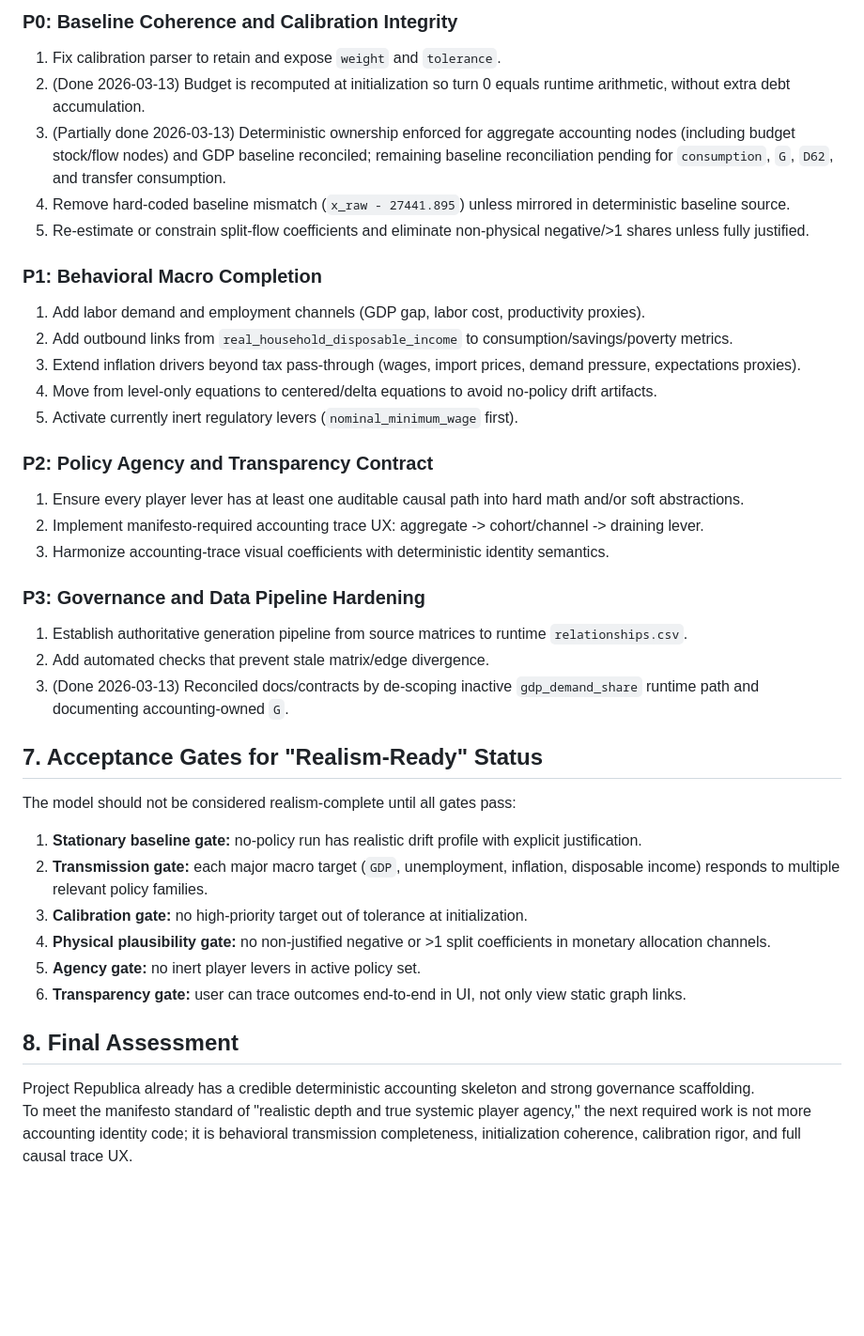
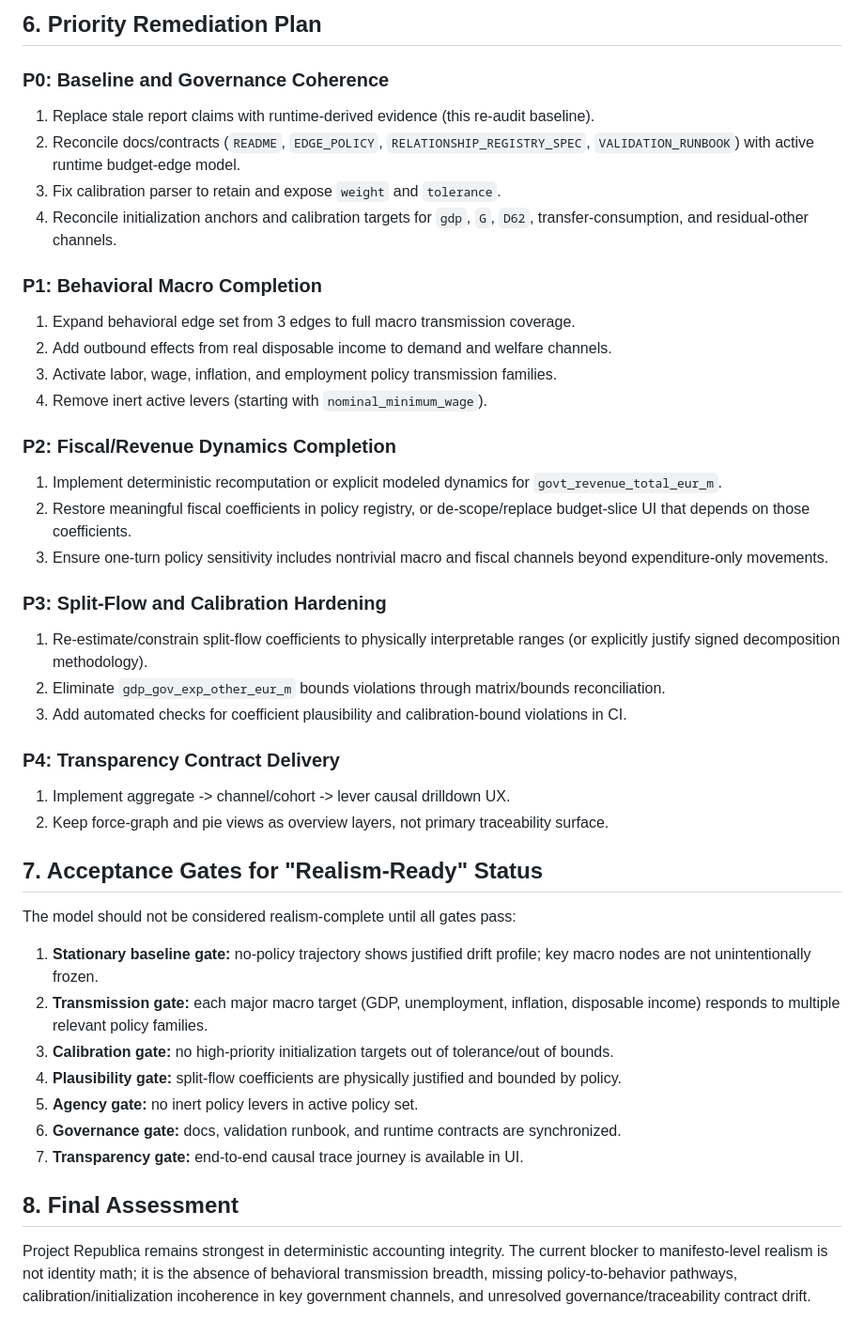
Before and after one commit to NeoLorenzo/Project-Republica, a Markdown page: SIMULATION_REALISM_STATE_REPORT.md, the part around one of its changes. Shown at 94% size. Drawn GitHub-style; blank space fills up the shorter version.

```diff
--- a/SIMULATION_REALISM_STATE_REPORT.md
+++ b/SIMULATION_REALISM_STATE_REPORT.md
@@ -148,40 +141,44 @@ Key out-of-tolerance nodes:
 
-### P0: Baseline Coherence and Calibration Integrity
-1. Fix calibration parser to retain and expose `weight` and `tolerance`.
-2. (Done 2026-03-13) Budget is recomputed at initialization so turn 0 equals runtime arithmetic, without extra debt accumulation.
-3. (Partially done 2026-03-13) Deterministic ownership enforced for aggregate accounting nodes (including budget stock/flow nodes) and GDP baseline reconciled; remaining baseline reconciliation pending for `consumption`, `G`, `D62`, and transfer consumption.
-4. Remove hard-coded baseline mismatch (`x_raw - 27441.895`) unless mirrored in deterministic baseline source.
-5. Re-estimate or constrain split-flow coefficients and eliminate non-physical negative/>1 shares unless fully justified.
+## 6. Priority Remediation Plan
+
+### P0: Baseline and Governance Coherence
+1. Replace stale report claims with runtime-derived evidence (this re-audit baseline).
+2. Reconcile docs/contracts (`README`, `EDGE_POLICY`, `RELATIONSHIP_REGISTRY_SPEC`, `VALIDATION_RUNBOOK`) with active runtime budget-edge model.
+3. Fix calibration parser to retain and expose `weight` and `tolerance`.
+4. Reconcile initialization anchors and calibration targets for `gdp`, `G`, `D62`, transfer-consumption, and residual-other channels.
 
 ### P1: Behavioral Macro Completion
-1. Add labor demand and employment channels (GDP gap, labor cost, productivity proxies).
-2. Add outbound links from `real_household_disposable_income` to consumption/savings/poverty metrics.
-3. Extend inflation drivers beyond tax pass-through (wages, import prices, demand pressure, expectations proxies).
-4. Move from level-only equations to centered/delta equations to avoid no-policy drift artifacts.
-5. Activate currently inert regulatory levers (`nominal_minimum_wage` first).
+1. Expand behavioral edge set from 3 edges to full macro transmission coverage.
+2. Add outbound effects from real disposable income to demand and welfare channels.
+3. Activate labor, wage, inflation, and employment policy transmission families.
+4. Remove inert active levers (starting with `nominal_minimum_wage`).
 
-### P2: Policy Agency and Transparency Contract
-1. Ensure every player lever has at least one auditable causal path into hard math and/or soft abstractions.
-2. Implement manifesto-required accounting trace UX: aggregate -> cohort/channel -> draining lever.
-3. Harmonize accounting-trace visual coefficients with deterministic identity semantics.
+### P2: Fiscal/Revenue Dynamics Completion
+1. Implement deterministic recomputation or explicit modeled dynamics for `govt_revenue_total_eur_m`.
+2. Restore meaningful fiscal coefficients in policy registry, or de-scope/replace budget-slice UI that depends on those coefficients.
+3. Ensure one-turn policy sensitivity includes nontrivial macro and fiscal channels beyond expenditure-only movements.
 
-### P3: Governance and Data Pipeline Hardening
-1. Establish authoritative generation pipeline from source matrices to runtime `relationships.csv`.
-2. Add automated checks that prevent stale matrix/edge divergence.
-3. (Done 2026-03-13) Reconciled docs/contracts by de-scoping inactive `gdp_demand_share` runtime path and documenting accounting-owned `G`.
+### P3: Split-Flow and Calibration Hardening
+1. Re-estimate/constrain split-flow coefficients to physically interpretable ranges (or explicitly justify signed decomposition methodology).
+2. Eliminate `gdp_gov_exp_other_eur_m` bounds violations through matrix/bounds reconciliation.
+3. Add automated checks for coefficient plausibility and calibration-bound violations in CI.
+
+### P4: Transparency Contract Delivery
+1. Implement aggregate -> channel/cohort -> lever causal drilldown UX.
+2. Keep force-graph and pie views as overview layers, not primary traceability surface.
 
 ## 7. Acceptance Gates for "Realism-Ready" Status
 
 The model should not be considered realism-complete until all gates pass:
 
-1. **Stationary baseline gate:** no-policy run has realistic drift profile with explicit justification.
-2. **Transmission gate:** each major macro target (`GDP`, unemployment, inflation, disposable income) responds to multiple relevant policy families.
-3. **Calibration gate:** no high-priority target out of tolerance at initialization.
-4. **Physical plausibility gate:** no non-justified negative or >1 split coefficients in monetary allocation channels.
-5. **Agency gate:** no inert player levers in active policy set.
-6. **Transparency gate:** user can trace outcomes end-to-end in UI, not only view static graph links.
+1. **Stationary baseline gate:** no-policy trajectory shows justified drift profile; key macro nodes are not unintentionally frozen.
+2. **Transmission gate:** each major macro target (GDP, unemployment, inflation, disposable income) responds to multiple relevant policy families.
+3. **Calibration gate:** no high-priority initialization targets out of tolerance/out of bounds.
+4. **Plausibility gate:** split-flow coefficients are physically justified and bounded by policy.
+5. **Agency gate:** no inert policy levers in active policy set.
+6. **Governance gate:** docs, validation runbook, and runtime contracts are synchronized.
+7. **Transparency gate:** end-to-end causal trace journey is available in UI.
 
 ## 8. Final Assessment
 
-Project Republica already has a credible deterministic accounting skeleton and strong governance scaffolding.
-To meet the manifesto standard of "realistic depth and true systemic player agency," the next required work is not more accounting identity code; it is behavioral transmission completeness, initialization coherence, calibration rigor, and full causal trace UX.
+Project Republica remains strongest in deterministic accounting integrity. The current blocker to manifesto-level realism is not identity math; it is the absence of behavioral transmission breadth, missing policy-to-behavior pathways, calibration/initialization incoherence in key government channels, and unresolved governance/traceability contract drift.
```
Also changed, not shown: other parts of SIMULATION_REALISM_STATE_REPORT.md (+86 -93 lines).
